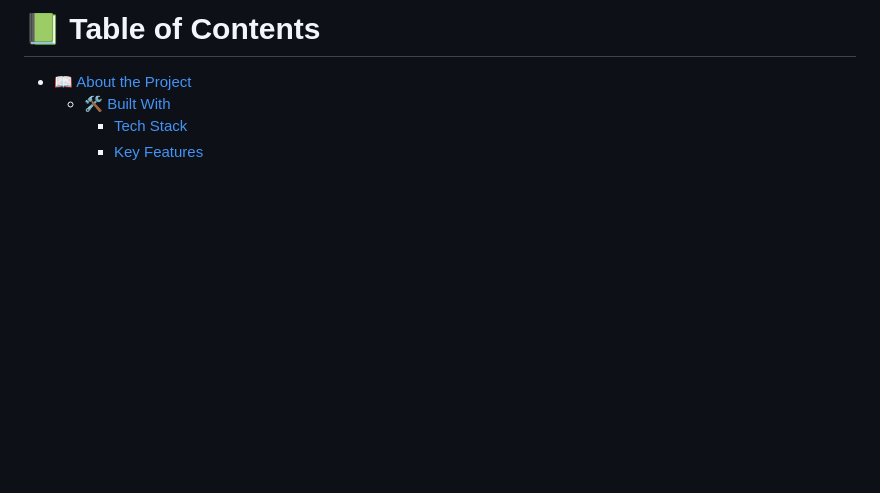
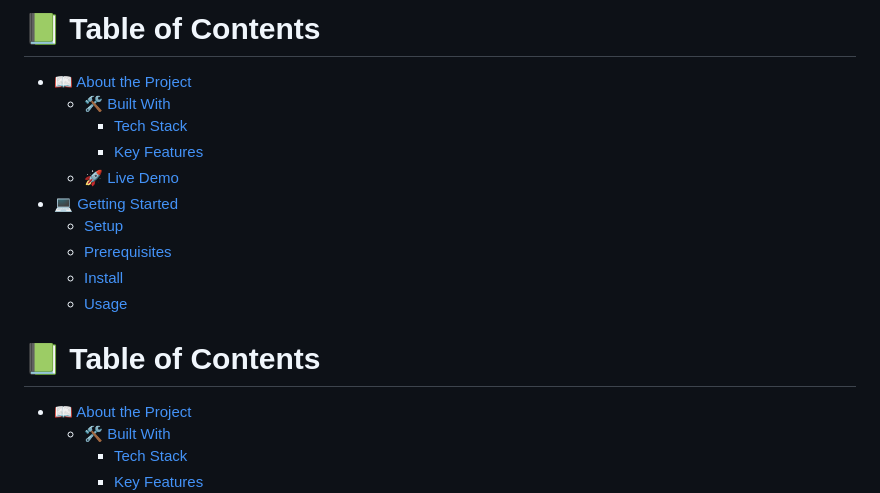
Before and after one commit to AnsarIbrahim/Portfolio-microverse, a Markdown page: README.md, the part around the change printed below. GitHub-like rendering; blank space fills up the shorter version.

```diff
--- a/README.md
+++ b/README.md
@@ -1,4 +1,18 @@
 
+<!-- TABLE OF CONTENTS -->
+
+# 📗 Table of Contents
+
+- [📖 About the Project](#about-project)
+  - [🛠 Built With](#built-with)
+    - [Tech Stack](#tech-stack)
+    - [Key Features](#key-features)
+  - [🚀 Live Demo](#live-demo)
+- [💻 Getting Started](#getting-started)
+  - [Setup](#setup)
+  - [Prerequisites](#prerequisites)
+  - [Install](#install)
+  - [Usage](#usage)
 <!-- TABLE OF CONTENTS -->
 
 # 📗 Table of Contents
```
Also changed, not shown: other parts of README.md (+178 -0 lines).
